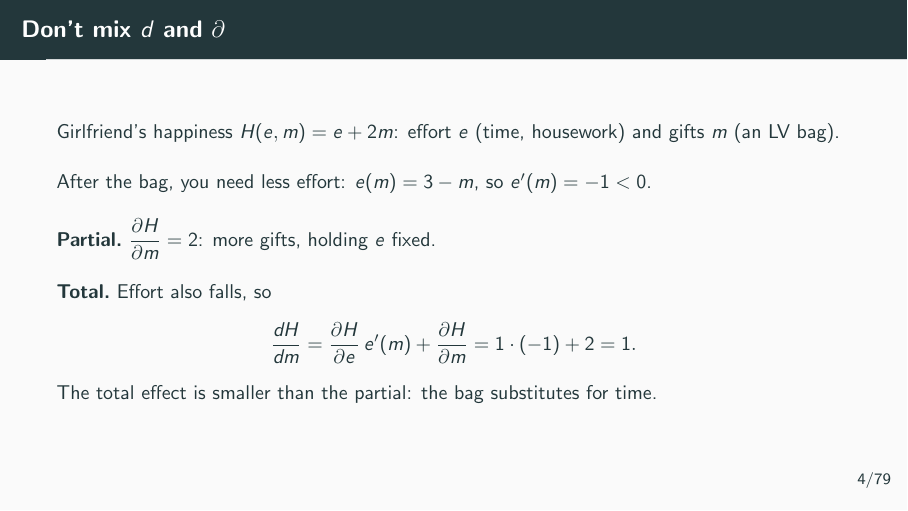
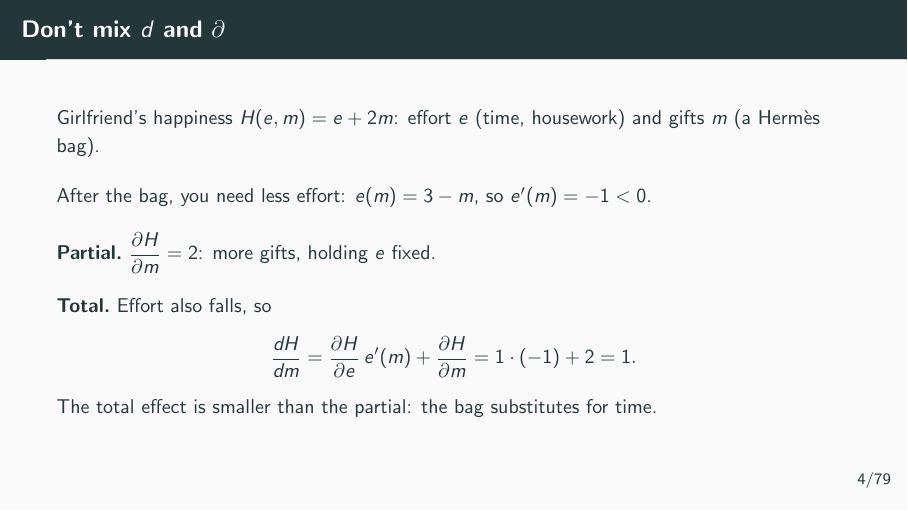
Before and after one commit to cliohsu1997/math_camp_2026, LaTeX slides (slides/day 2/day02_implicit_function_theorem.tex): page 4 of 94. Compiled offline with pdfLaTeX.

Commit message:
Change the Day 2 gift example from LV to Hermes.
Co-authored-by: Cursor <cursoragent@cursor.com>

```diff
--- a/slides/day 2/day02_implicit_function_theorem.tex
+++ b/slides/day 2/day02_implicit_function_theorem.tex
@@ -58,7 +58,7 @@
 \begin{frame}{Don't mix $d$ and $\partial$}
   \small
   Girlfriend's happiness $H(e,m)=e+2m$: effort $e$ (time, housework)
-  and gifts $m$ (an LV bag).
+  and gifts $m$ (a Herm\`es bag).
 
   \medskip
   After the bag, you need less effort: $e(m)=3-m$, so $e'(m)=-1<0$.
```
Also changed, not shown: slides/day 2/day02_implicit_function_theorem.pdf.
